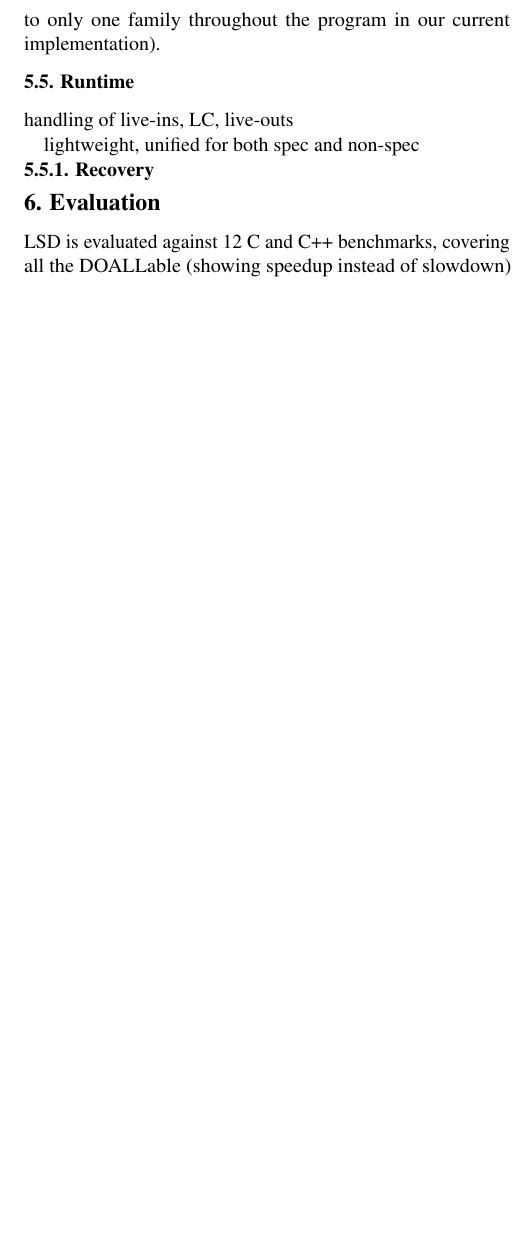
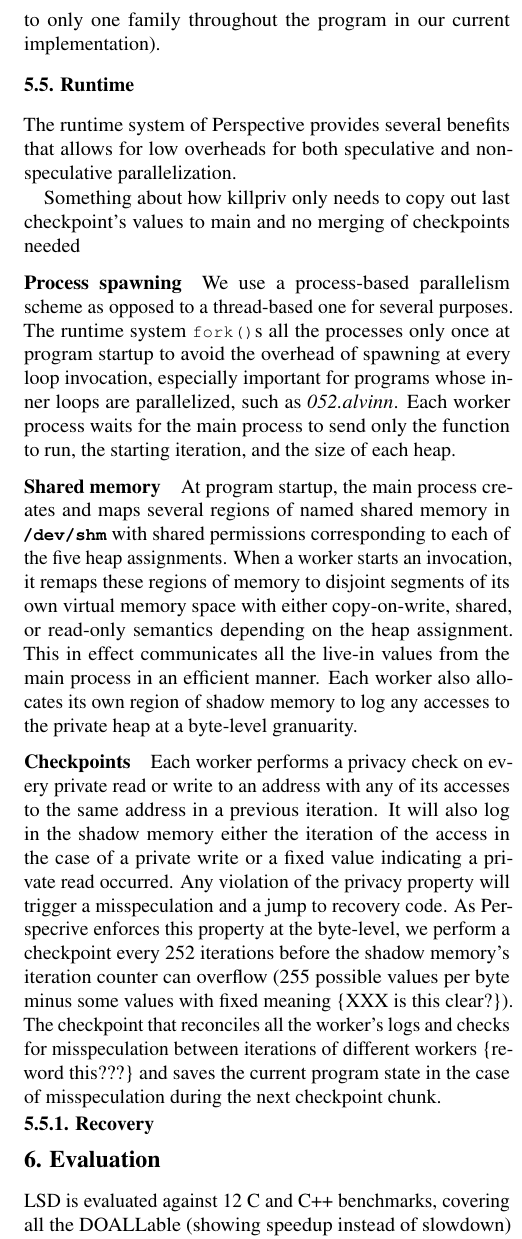
Before and after one commit to PrincetonUniversity/cpf, a LaTeX document (doc/paper.tex, which reads doc/design-and-impl.tex): part of one column of page 9 of 12, cut so that both start at the same text, the shorter picture padded with empty space. Compiled offline with pdfLaTeX; a LaTeX package or settings file that is missing is left out.

Commit message:
Added some info to runtime description

```diff
--- a/doc/design-and-impl.tex
+++ b/doc/design-and-impl.tex
@@ -230,10 +230,52 @@ our current implementation).
 
 \subsection{Runtime}
 
-handling of live-ins, LC, live-outs
+The runtime system of Perspective provides several benefits that allows for
+low overheads for both speculative and non-speculative parallelization.
 
-lightweight,
-unified for both spec and non-spec
+Something about how killpriv only needs to copy out last checkpoint's
+values to main and no merging of checkpoints needed
+% using shm and remapping to allow for spawning once
+\paragraph{Process spawning}
+We use a process-based parallelism scheme as opposed to a thread-based one
+for several purposes. The runtime system \texttt{fork()}s all the processes
+only once at program startup to avoid the overhead of spawning at every loop
+invocation, especially important for programs whose inner loops are
+parallelized, such as \textit{052.alvinn}. Each worker process waits for the main
+process to send only the function to run, the starting iteration, and the
+size of each heap.
+
+\paragraph{Shared memory}
+At program startup, the main process creates and maps several regions of named shared
+memory in \texttt{\textbf{/dev/shm}} with shared permissions corresponding
+to each of the five heap assignments.
+When a worker starts an invocation, it remaps these regions of memory to
+disjoint segments of its own virtual memory space with either
+copy-on-write, shared, or read-only semantics depending on the heap
+assignment. This in effect communicates all the live-in values from the
+main process in an efficient manner. Each worker also allocates its own
+region of shadow memory to log any accesses to the private heap at a
+byte-level granuarity.
+
+\paragraph{Checkpoints}
+Each worker performs a privacy check on every private read or write to an
+address with any of its accesses to the same address in a previous
+iteration. It will also log in the shadow memory either the iteration of the
+access in the case of a private write or a fixed value indicating a
+private read occurred. Any violation of the privacy property will trigger a
+misspeculation and a jump to recovery code. As Perspecrive enforces this
+property at the byte-level, we perform a checkpoint every 252 iterations
+before the shadow memory's iteration counter can overflow (255 possible
+values per byte minus some values with fixed meaning \{XXX is this
+clear?\}). The checkpoint that reconciles all the worker's logs and checks for
+misspeculation between iterations of different workers \{reword this???\} and
+saves the current program state in the case of misspeculation during the
+next checkpoint chunk.
+
+% handling of live-ins, LC, live-outs
+
+% lightweight,
+% unified for both spec and non-spec
 
 
 %The runtime system provides efficient mechanisms for replication of objects to
```
